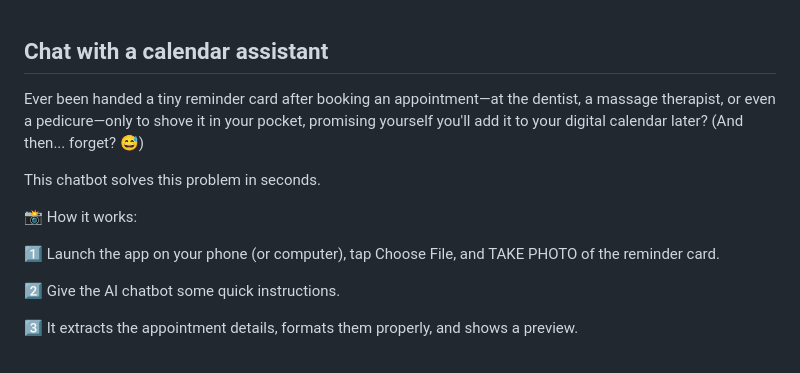
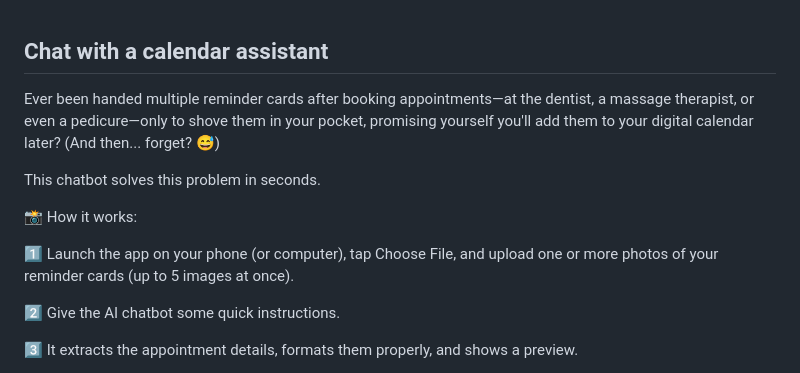
Before and after one commit to ericwastaken/CalendarHelperAi, a Markdown page: README.md, the part around the change. Rendered like a GitHub page.

Commit message:
Assistant checkpoint: Update README with multiple image upload information
Assistant generated file changes:
- README.md: Update README to mention multiple image support

---

User prompt:

Update the README to add information about being able to upload more than one image.

Replit-Commit-Author: Assistant
Replit-Commit-Session-Id: f272fb01-a52b-46e8-af26-21019c52b62c

```diff
--- a/README.md
+++ b/README.md
@@ -1,12 +1,12 @@
 ## Chat with a calendar assistant
 
-Ever been handed a tiny reminder card after booking an appointment—at the dentist, a massage therapist, or even a pedicure—only to shove it in your pocket, promising yourself you'll add it to your digital calendar later? (And then... forget? 😅)
+Ever been handed multiple reminder cards after booking appointments—at the dentist, a massage therapist, or even a pedicure—only to shove them in your pocket, promising yourself you'll add them to your digital calendar later? (And then... forget? 😅)
 
 This chatbot solves this problem in seconds.
 
 📸 How it works:
 
-1️⃣ Launch the app on your phone (or computer), tap Choose File, and TAKE PHOTO of the reminder card.
+1️⃣ Launch the app on your phone (or computer), tap Choose File, and upload one or more photos of your reminder cards (up to 5 images at once).
 
 2️⃣ Give the AI chatbot some quick instructions.
 
```
